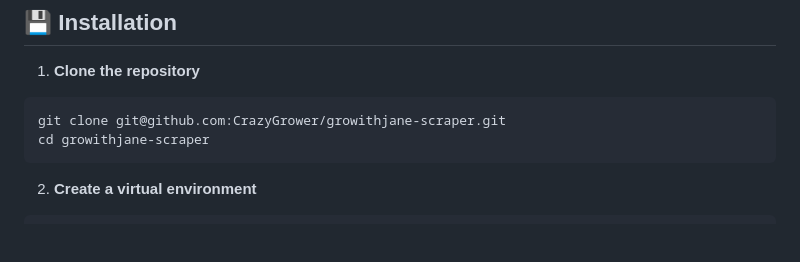
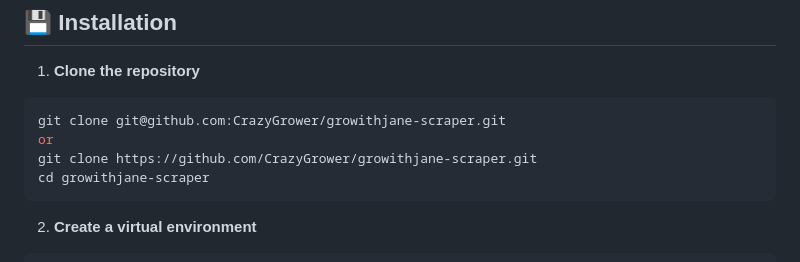
Before and after one commit to CrazyGrower/growithjane-scraper, a Markdown page: README.md, the part around the change. Drawn GitHub-style; blank space fills up the shorter version.

````diff
--- a/README.md
+++ b/README.md
@@ -55,6 +55,8 @@ Before installing the script, make sure you have:
 1. **Clone the repository**
 ```bash
 git clone git@github.com:CrazyGrower/growithjane-scraper.git
+or
+git clone https://github.com/CrazyGrower/growithjane-scraper.git
 cd growithjane-scraper
 ```
 
````
